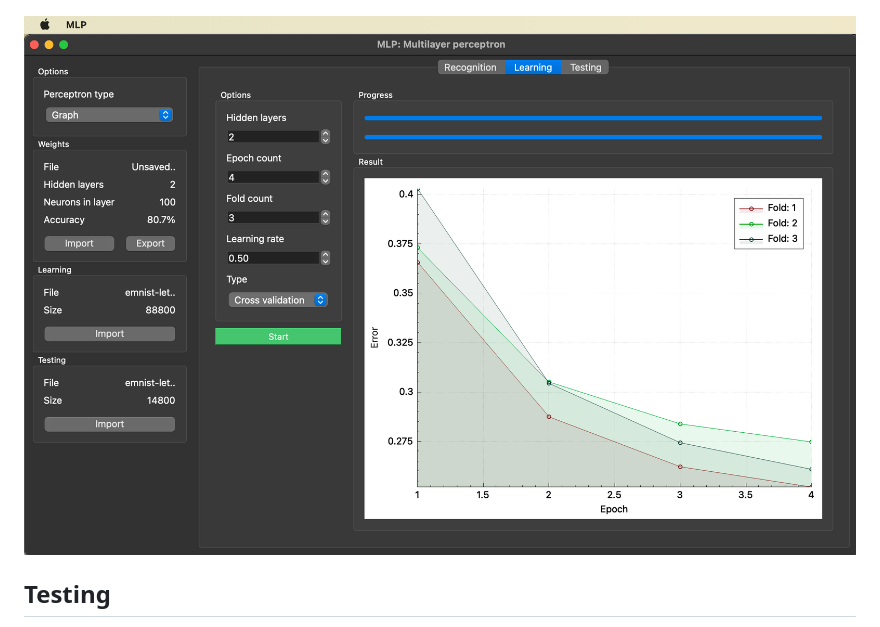
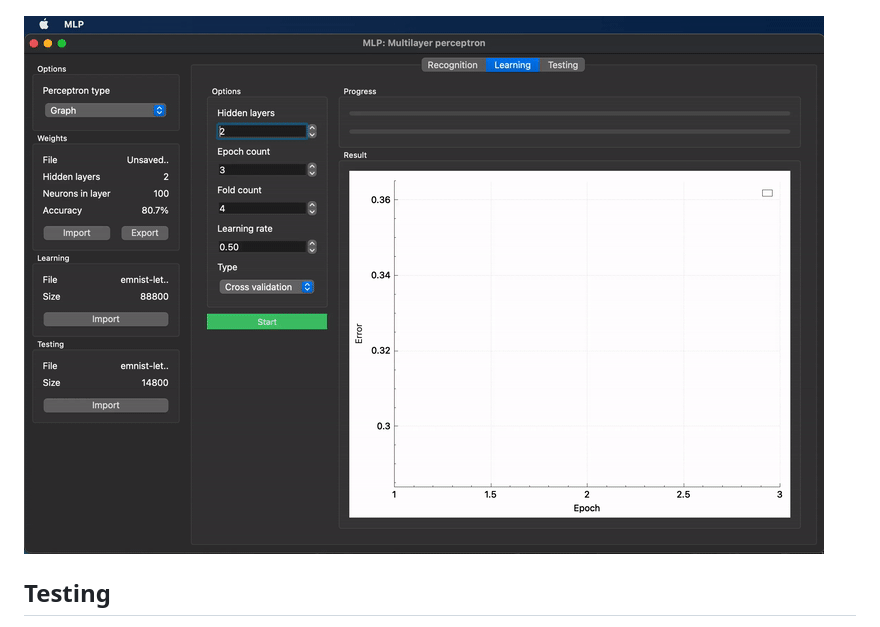
Before and after one commit to Eleott-hi/MLP, a Markdown page: README.md, the part around the change. Rendered like a GitHub page; pictures changed too: misc/images/CrossValidation.gif (added).

Commit message:
gif cross

```diff
--- a/README.md
+++ b/README.md
@@ -82,7 +82,7 @@ At the end, the weight information area will be updated.
 
 ![Learning](misc/images/learning.png)
 
-![Cross validation](misc/images/cross_validation.png)
+![Cross validation](misc/images/CrossValidation.gif)
 
 ## Testing
 
```
Also changed, not shown: 2 other files.
